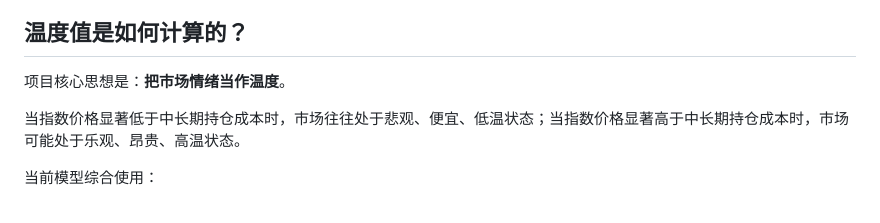
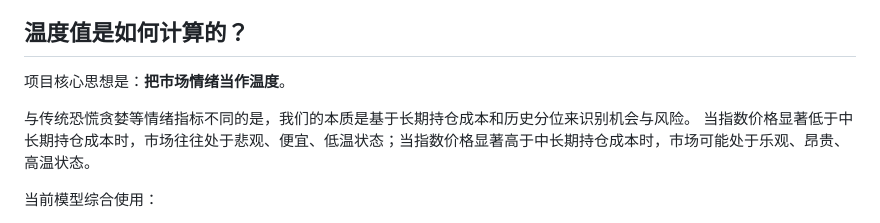
Before and after one commit to 9caicat/index-thermometer, a Markdown page: README.md, the part around the change. Rendered like a GitHub page.

```diff
--- a/README.md
+++ b/README.md
@@ -37,6 +37,7 @@
 
 项目核心思想是：**把市场情绪当作温度**。
 
+与传统恐慌贪婪等情绪指标不同的是，我们的本质是基于长期持仓成本和历史分位来识别机会与风险。
 当指数价格显著低于中长期持仓成本时，市场往往处于悲观、便宜、低温状态；当指数价格显著高于中长期持仓成本时，市场可能处于乐观、昂贵、高温状态。
 
 当前模型综合使用：
```
